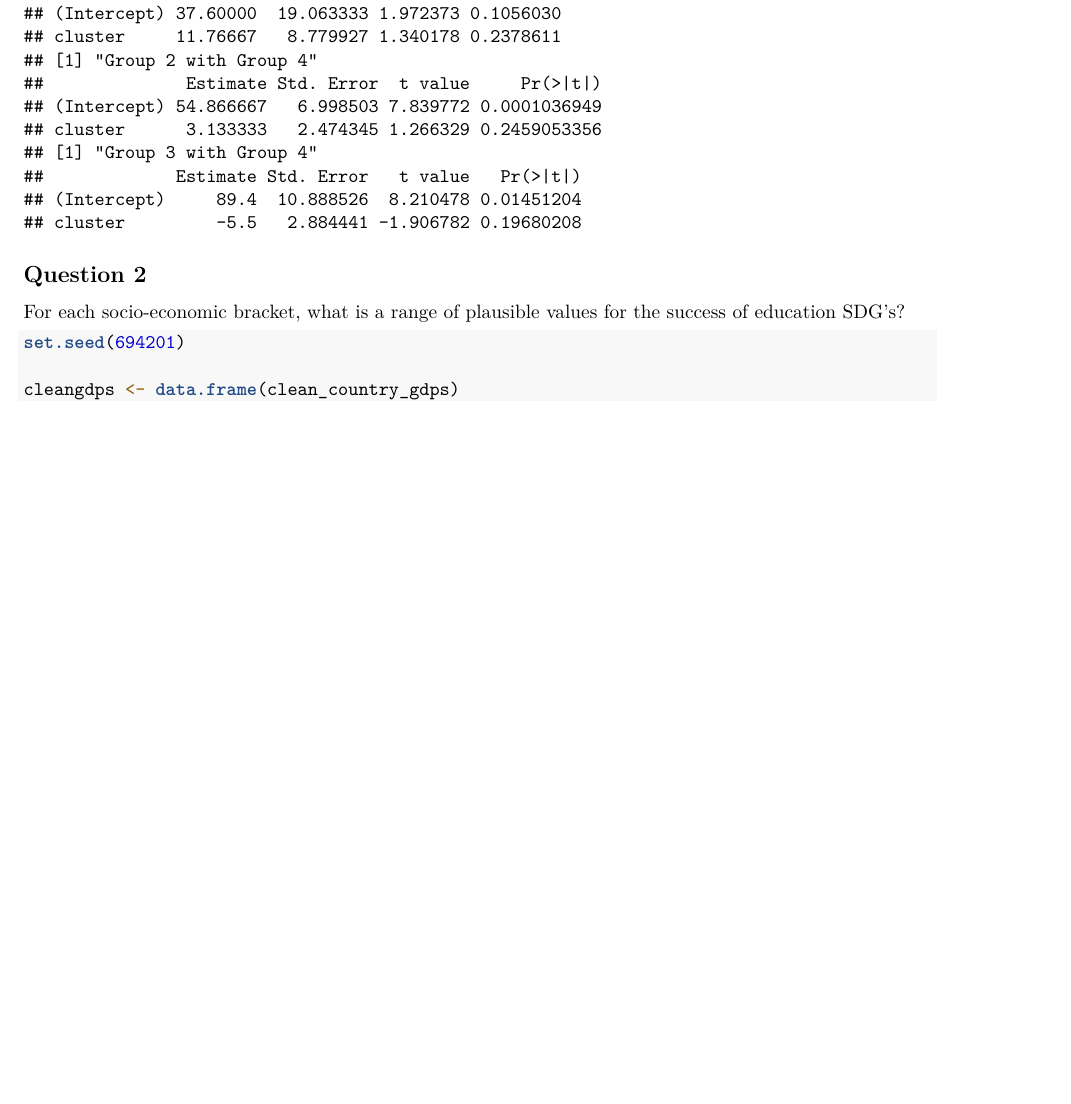
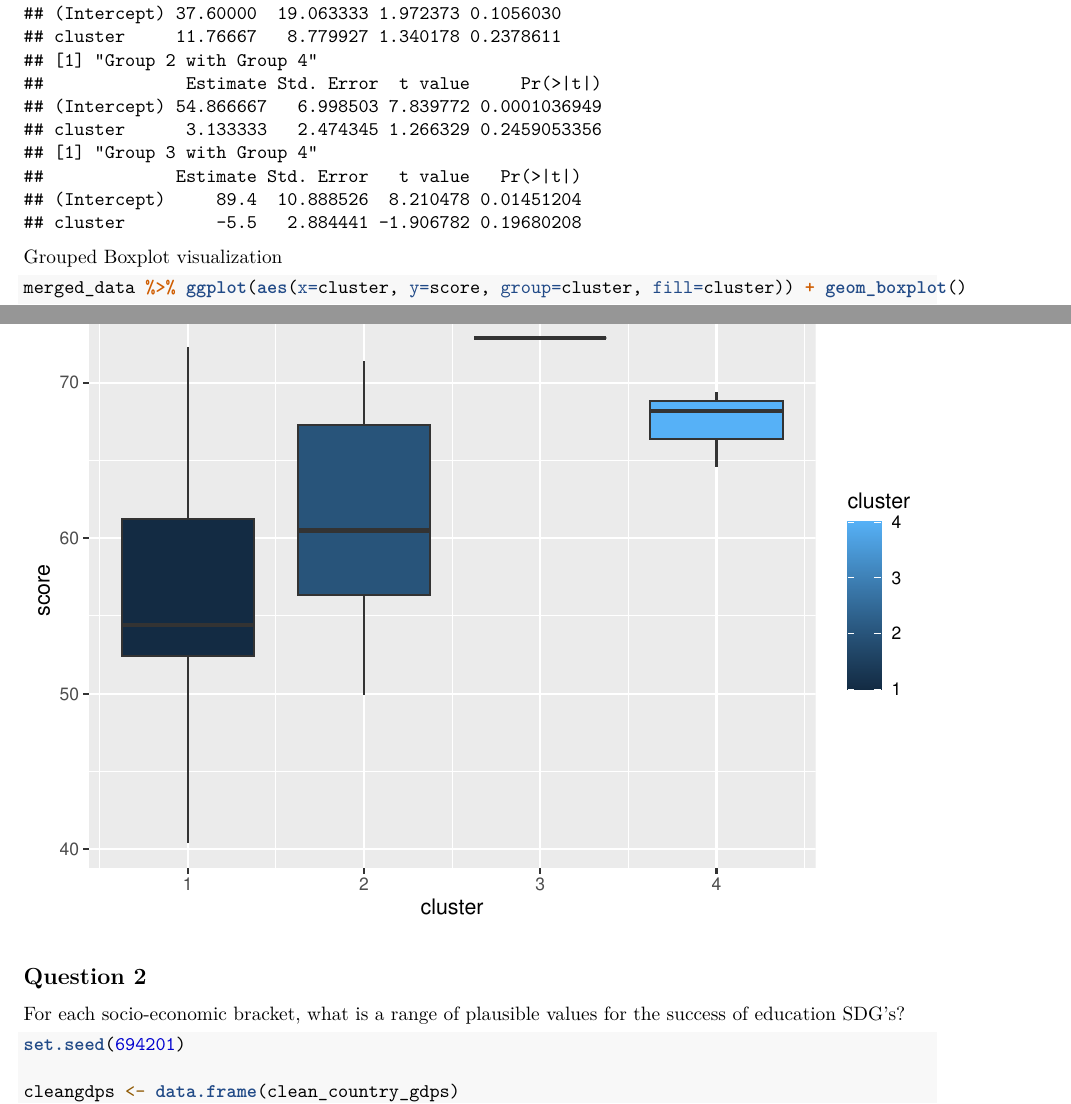
Before and after one commit to ChristopherLi05/STA130-Project, an R Markdown document (STA130-Project.Rmd): part of page 8 of 13 before the commit and two parts of pages 8 and 9 of 13 after it, the two joined at a grey line, cut so that both start at the same text, the shorter picture padded with empty space. Rendered offline with R 4.5, knitr and Pandoc, then LaTeX, with nearby package versions.

Commit message:
Update STA130-Project.Rmd

````diff
--- a/STA130-Project.Rmd
+++ b/STA130-Project.Rmd
@@ -191,6 +192,13 @@ for (i in 1:3) {
     print(summary(model1)$coefficients)
   }
 }
+```
+
+
+Grouped Boxplot visualization
+
+```{r}
+merged_data %>% ggplot(aes(x=cluster, y=score, group=cluster, fill=cluster)) + geom_boxplot()
 ```
 
 ## Question 2
````
Also changed, not shown: STA130-Project.Rmd (1 more changed lines).
